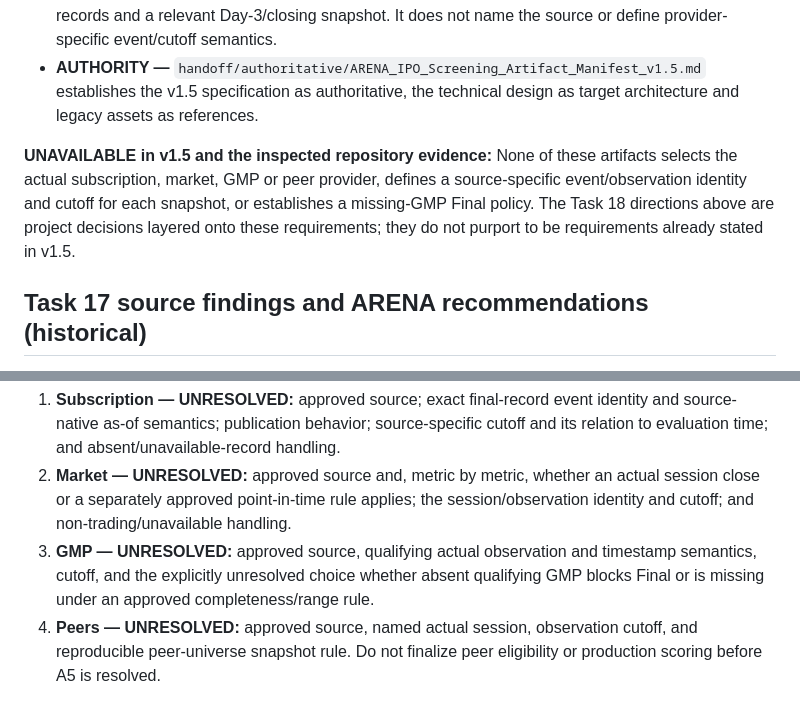
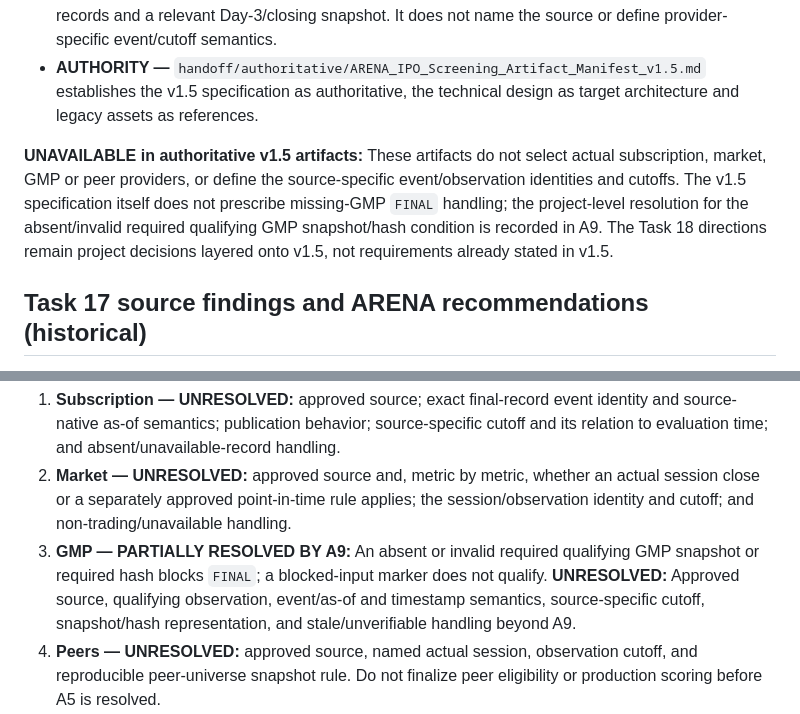
Before and after one commit to ramkivs/ipo-screening-engine, a Markdown page: handoff/decisions/A8-final-snapshot-event-cutoffs-investigation.md, 2 parts joined by grey strips. Drawn GitHub-style.

```diff
--- a/handoff/decisions/A8-final-snapshot-event-cutoffs-investigation.md
+++ b/handoff/decisions/A8-final-snapshot-event-cutoffs-investigation.md
@@ -62,7 +64,7 @@ The following are **RAMKI-APPROVED DECISIONS** recorded from Ramki's explicit Ta
 - **EXECUTION-PROMPT REQUIREMENT —** `handoff/authoritative/ARENA_IPO_Screening_Engine_v1.5_Execution_Prompt.md` §§10, 12, 13 and 15 addresses configured peer freshness, timestamp validation, provenance, immutable evaluation records and a relevant Day-3/closing snapshot. It does not name the source or define provider-specific event/cutoff semantics.
 - **AUTHORITY —** `handoff/authoritative/ARENA_IPO_Screening_Artifact_Manifest_v1.5.md` establishes the v1.5 specification as authoritative, the technical design as target architecture and legacy assets as references.
 
-**UNAVAILABLE in v1.5 and the inspected repository evidence:** None of these artifacts selects the actual subscription, market, GMP or peer provider, defines a source-specific event/observation identity and cutoff for each snapshot, or establishes a missing-GMP Final policy. The Task 18 directions above are project decisions layered onto these requirements; they do not purport to be requirements already stated in v1.5.
+**UNAVAILABLE in authoritative v1.5 artifacts:** These artifacts do not select actual subscription, market, GMP or peer providers, or define the source-specific event/observation identities and cutoffs. The v1.5 specification itself does not prescribe missing-GMP `FINAL` handling; the project-level resolution for the absent/invalid required qualifying GMP snapshot/hash condition is recorded in A9. The Task 18 directions remain project decisions layered onto v1.5, not requirements already stated in v1.5.
 
 ## Task 17 source findings and ARENA recommendations (historical)
 
@@ -97,7 +99,7 @@ The historic alternatives in the Task 17 table are grounded in v1.5's generic di
 
 1. **Subscription — UNRESOLVED:** approved source; exact final-record event identity and source-native as-of semantics; publication behavior; source-specific cutoff and its relation to evaluation time; and absent/unavailable-record handling.
 2. **Market — UNRESOLVED:** approved source and, metric by metric, whether an actual session close or a separately approved point-in-time rule applies; the session/observation identity and cutoff; and non-trading/unavailable handling.
-3. **GMP — UNRESOLVED:** approved source, qualifying actual observation and timestamp semantics, cutoff, and the explicitly unresolved choice whether absent qualifying GMP blocks Final or is missing under an approved completeness/range rule.
+3. **GMP — PARTIALLY RESOLVED BY A9:** An absent or invalid required qualifying GMP snapshot or required hash blocks `FINAL`; a blocked-input marker does not qualify. **UNRESOLVED:** Approved source, qualifying observation, event/as-of and timestamp semantics, source-specific cutoff, snapshot/hash representation, and stale/unverifiable handling beyond A9.
 4. **Peers — UNRESOLVED:** approved source, named actual session, observation cutoff, and reproducible peer-universe snapshot rule. Do not finalize peer eligibility or production scoring before A5 is resolved.
 5. **Common evidence — UNRESOLVED:** the source-specific evidence contract must establish original-timezone/offset capture, UTC normalization, event occurrence, publication/retrieval separation and required hashes. Do not presume a shared cutoff or fallback.
 
```
Also changed, not shown: other parts of handoff/decisions/A8-final-snapshot-event-cutoffs-investigation.md (+6 -4 lines), handoff/decisions/A9-missing-gmp-final-fail-closed.md (+2 -1 lines).
